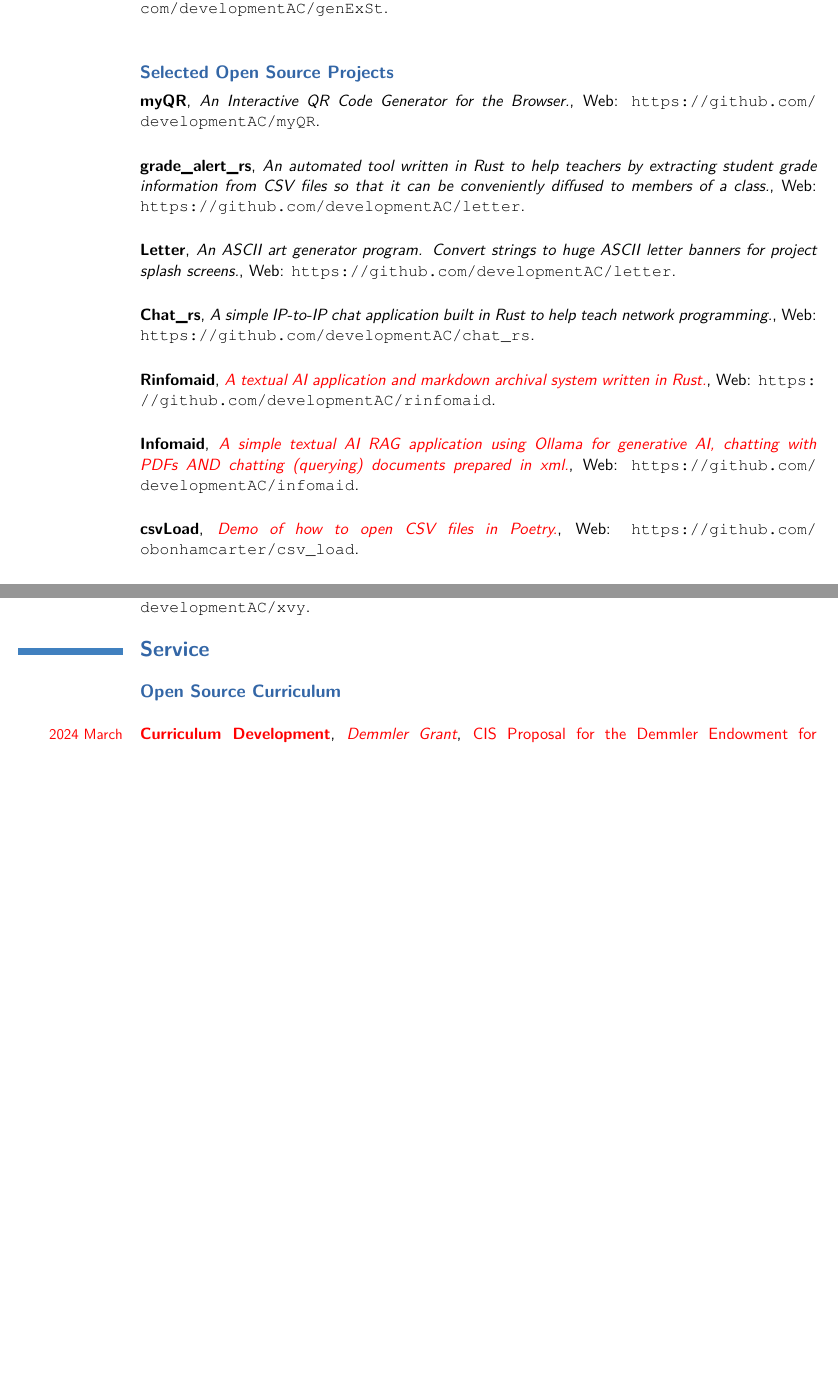
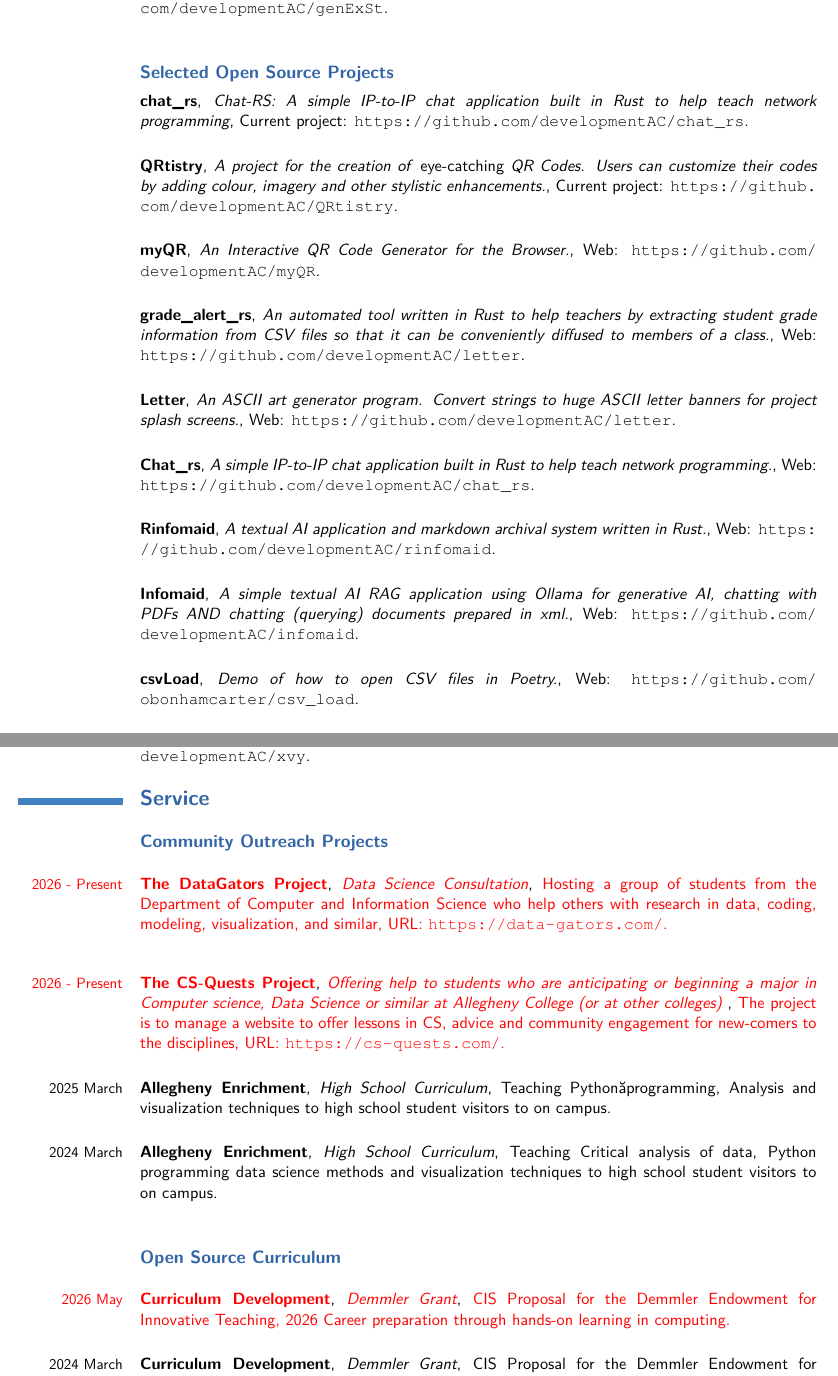
Before and after one commit to obonhamcarter/curriculum-vitae, a LaTeX CV (cv_obc.tex): two parts of pages 6 and 7 of 10 before the commit and two parts of pages 6 and 7 of 11 after it, joined at a grey line, cut so that both start at the same text, the shorter picture padded with empty space. Compiled offline with XeLaTeX.

Commit message:
update to present

```diff
--- a/cv_obc.tex
+++ b/cv_obc.tex
@@ -312,6 +315,12 @@ As a data scientist, my research focuses on designing and developing software to
 \subsection{\textbf{Selected Open Source Projects}}
 \vspace{-.4cm}
 
+
+\cventry{}{chat\_rs}{Chat-RS: A simple IP-to-IP chat application built in Rust to help teach network programming}{Current project: \url{https://github.com/developmentAC/chat_rs}}{}{}
+
+
+\cventry{}{QRtistry}{A project for the creation of \emph{eye-catching} QR Codes. Users can customize their codes by adding colour, imagery and other stylistic enhancements.}{Current project: \url{https://github.com/developmentAC/QRtistry}}{}{}
+
 \cventry{}{myQR}{An Interactive QR Code Generator for the Browser.}{}{Web: \url{https://github.com/developmentAC/myQR}}{}{}
 
 \cventry{}{grade\_alert\_rs}{An automated tool written in Rust to help teachers by extracting student grade information from CSV files so that it can be conveniently diffused to members of a class.}{}{Web: \url{https://github.com/developmentAC/letter}}{}{}
@@ -320,12 +329,12 @@ As a data scientist, my research focuses on designing and developing software to
 
 \cventry{}{Chat\_rs}{A simple IP-to-IP chat application built in Rust to help teach network programming.}{}{Web: \url{https://github.com/developmentAC/chat_rs}}{}{}
 
-\cventry{}{Rinfomaid}{\color{red}A textual AI application and markdown archival system written in Rust.}{}{Web: \url{https://github.com/developmentAC/rinfomaid}}{}{}
+\cventry{}{Rinfomaid}{A textual AI application and markdown archival system written in Rust.}{}{Web: \url{https://github.com/developmentAC/rinfomaid}}{}{}
 
-\cventry{}{Infomaid}{\color{red}A simple textual AI RAG application using Ollama for generative AI, chatting with PDFs AND chatting (querying) documents prepared in xml.}{}{Web: \url{https://github.com/developmentAC/infomaid}}{}{}
+\cventry{}{Infomaid}{A simple textual AI RAG application using Ollama for generative AI, chatting with PDFs AND chatting (querying) documents prepared in xml.}{}{Web: \url{https://github.com/developmentAC/infomaid}}{}{}
 
 
-\cventry{}{csvLoad}{\color{red}Demo of how to open CSV files in Poetry.}{}{Web: \url{https://github.com/obonhamcarter/csv_load}}{}{}
+\cventry{}{csvLoad}{Demo of how to open CSV files in Poetry.}{}{Web: \url{https://github.com/obonhamcarter/csv_load}}{}{}
 
 \cventry{}{GenePlayer}{DNA to Piano Music Converter: Put DNA sequences into piano from PubMed FASTA files.}{}{Web: \url{https://github.com/developmentAC/genePlayer}}{}{}
 
@@ -363,13 +372,31 @@ As a data scientist, my research focuses on designing and developing software to
 \section{\textbf{Service}} %%%%%%%%%
 \vspace{-.4cm}
 
+\subsection{\textbf{Community Outreach Projects}}
+\vspace{-.4cm}
+
+%https://data-gators.com/
+
+%\cventry{\color{red}2026 March}{\color{red}Allegheny Enrichment}{\color{red}High School Curriculum}{\color{red}Teaching Coding, Data Science and visualization techniques to high school students visitors to on campus.}{}{}
+
+\cventry{\color{red}2026 - Present}{\color{red}The DataGators Project}{\color{red}Data Science Consultation}{\color{red}Hosting a group of students from the Department of Computer and Information Science who help others with research in data, coding, modeling, visualization, and similar}{URL: \url{https://data-gators.com/}}{}
+
+\cventry{\color{red}2026 - Present}{\color{red}The CS-Quests Project}{\color{red}Offering help to students who are anticipating or beginning a major in Computer science, Data Science or similar at Allegheny College (or at other colleges) }{\color{red}The project is to manage a website to offer lessons in CS, advice and community engagement for new-comers to the disciplines}{URL: \url{https://cs-quests.com/}}{}
+
+
+\cventry{2025 March}{Allegheny Enrichment}{High School Curriculum}{Teaching Python programming, Analysis and visualization techniques to high school student visitors to on campus}{}{}
+
+\cventry{2024 March}{Allegheny Enrichment}{High School Curriculum}{Teaching Critical analysis of data, Python programming data science methods and visualization techniques to high school student visitors to on campus}{}{}
+
+
+
 \subsection{\textbf{Open Source Curriculum}}
 \vspace{-.4cm}
 
 %%%%
-\cventry{\color{red}2024 March}{\color{red}Curriculum Development}{\color{red}Demmler Grant}{\color{red}CIS Proposal for the Demmler Endowment for Innovative Teaching, 2024 Career preparation through hands-on learning in computing}{}{}
+\cventry{\color{red}2026 May}{\color{red}Curriculum Development}{\color{red}Demmler Grant}{\color{red}CIS Proposal for the Demmler Endowment for Innovative Teaching, 2026 Career preparation through hands-on learning in computing}{}{}
 
-\cventry{\color{red}2023 May}{\color{red}Curriculum Development}{\color{red}Demmler Grant}{\color{red}CIS Proposal 1 for the Demmler Endowment for Innovative Teaching 2023, Developing pathways through the new CIS curriculum}{}{}
+\cventry{2024 March}{Curriculum Development}{Demmler Grant}{CIS Proposal for the Demmler Endowment for Innovative Teaching, 2024 Career preparation through hands-on learning in computing}{}{}
 
-\cventry{2022}{Research Development}{\url{https://devisingresearch.com/}}{A class-in-a-box website containing all materials, assignments, labs and activities used to teach juniors how to create a research idea, narrow it, determine feasibility and complete objectives. Other objectives include: gaining skill for applied research methodologies and for writing proposals.}{}{}
+\cventry{2023 May}{Curriculum Development}{Demmler Grant}{CIS Proposal 1 for the Demmler Endowment for Innovative Teaching 2023, Developing pathways through the new CIS curriculum}{}{}
 
```
Also changed, not shown: cv_obc.pdf, cv_obc.tex (31 more changed lines).
